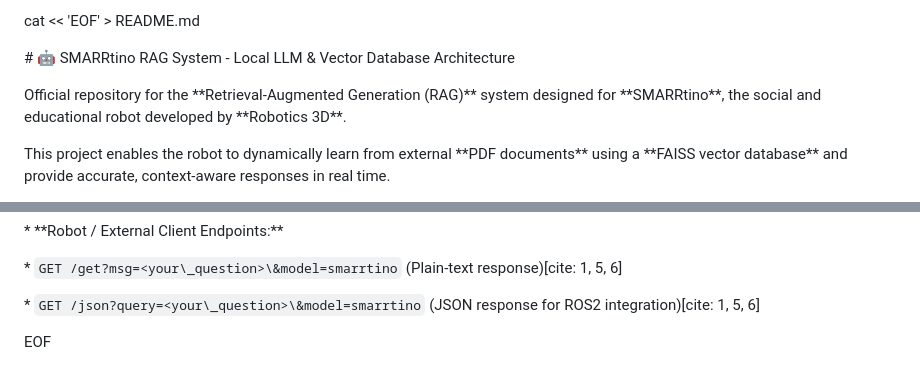
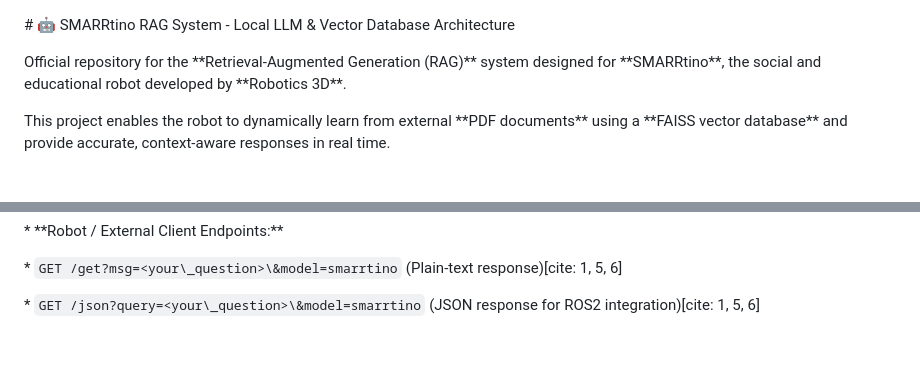
Before and after one commit to fra-cir06/SMARRtino_RAG, a Markdown page: README.md, 2 parts joined by grey strips. Drawn GitHub-style.

Commit message:
Clean up README.md by removing EOF marker
Removed unnecessary EOF marker and cat command from README.

```diff
--- a/README.md
+++ b/README.md
@@ -1,5 +1,3 @@
-cat << 'EOF' > README.md
-
 \# 🤖 SMARRtino RAG System - Local LLM \& Vector Database Architecture
 
 
@@ -255,5 +253,3 @@ Once you launch any of the application versions, the Flask server will start lis
 &#x20; \* `GET /get?msg=<your\_question>\&model=smarrtino` (Plain-text response)\[cite: 1, 5, 6]
 
 &#x20; \* `GET /json?query=<your\_question>\&model=smarrtino` (JSON response for ROS2 integration)\[cite: 1, 5, 6]
-
-EOF
```
